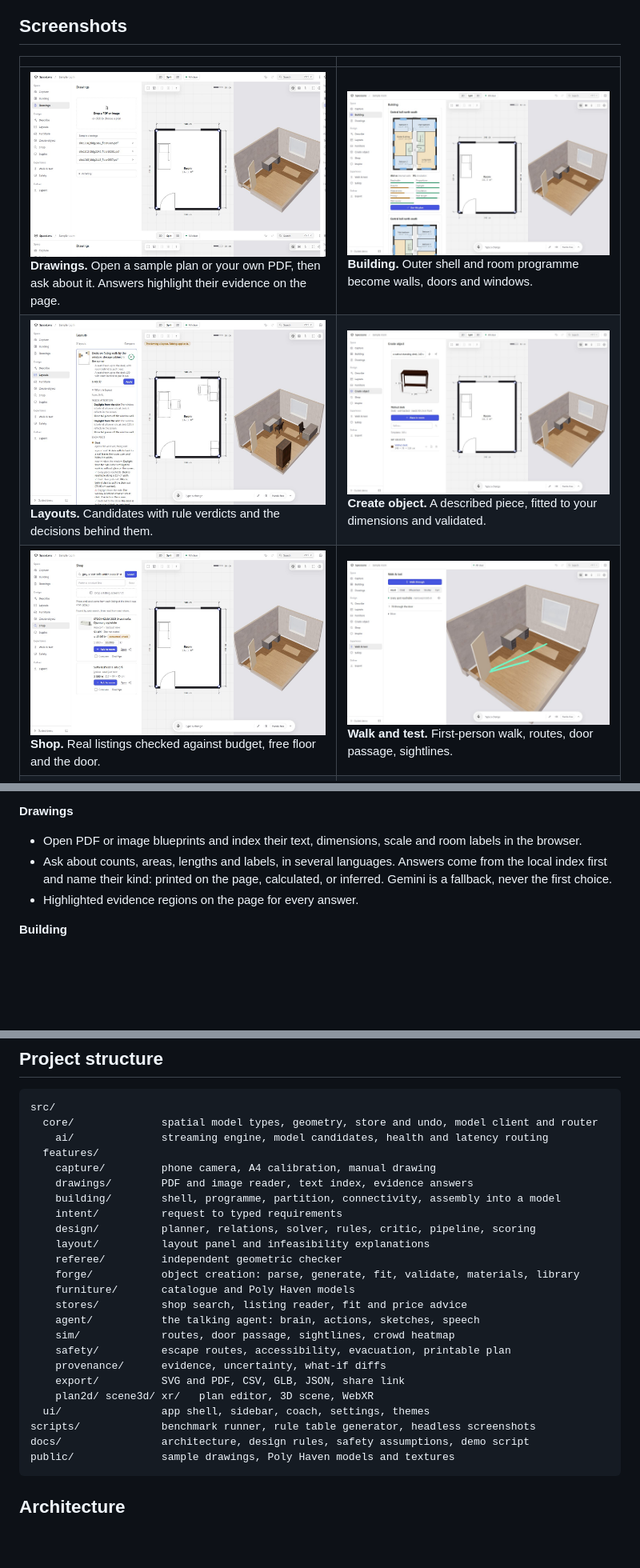
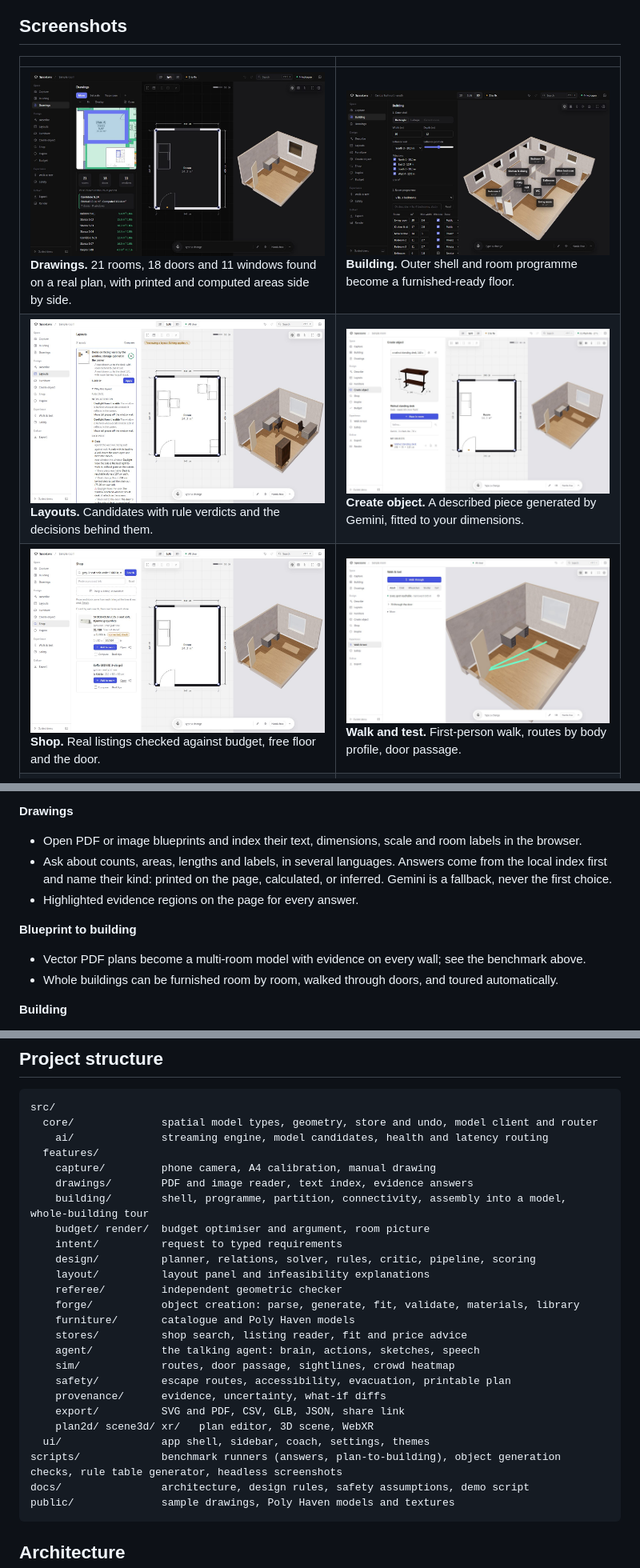
Before and after one commit to JUNCTION26/SpaceLens, a Markdown page: README.md, 3 parts joined by grey strips. Shown at 80% size. Drawn GitHub-style; pictures changed too: docs/img/building.jpg, docs/img/create.jpg, docs/img/drawings.jpg; blank space fills up the shorter version.

Commit message:
Lead the README with plan-to-building results, refresh screenshots and feature list

````diff
--- a/README.md
+++ b/README.md
@@ -28,9 +48,9 @@ An agent you can talk to sits over all of it: it answers about the room, sketche
 
 | | |
 | --- | --- |
-| ![Drawings: ask a question, see the evidence](docs/img/drawings.jpg) **Drawings.** Open a sample plan or your own PDF, then ask about it. Answers highlight their evidence on the page. | ![Building: a floor from a room programme](docs/img/building.jpg) **Building.** Outer shell and room programme become walls, doors and windows. |
-| ![Layouts compared with their reasons](docs/img/layouts.jpg) **Layouts.** Candidates with rule verdicts and the decisions behind them. | ![Create object](docs/img/create.jpg) **Create object.** A described piece, fitted to your dimensions and validated. |
-| ![Shop](docs/img/shop.jpg) **Shop.** Real listings checked against budget, free floor and the door. | ![Walk and test](docs/img/walk.jpg) **Walk and test.** First-person walk, routes, door passage, sightlines. |
+| ![Drawings: a built plan with printed and computed areas](docs/img/drawings.jpg) **Drawings.** 21 rooms, 18 doors and 11 windows found on a real plan, with printed and computed areas side by side. | ![Building: a villa from a room programme](docs/img/building.jpg) **Building.** Outer shell and room programme become a furnished-ready floor. |
+| ![Layouts compared with their reasons](docs/img/layouts.jpg) **Layouts.** Candidates with rule verdicts and the decisions behind them. | ![Create object](docs/img/create.jpg) **Create object.** A described piece generated by Gemini, fitted to your dimensions. |
+| ![Shop](docs/img/shop.jpg) **Shop.** Real listings checked against budget, free floor and the door. | ![Walk and test](docs/img/walk.jpg) **Walk and test.** First-person walk, routes by body profile, door passage. |
 | ![Safety](docs/img/safety.jpg) **Safety.** Exits, travel distance, wheelchair access and an evacuation estimate. | ![Export](docs/img/export.jpg) **Export.** Plans, schedules, a 3D model and a share link. |
 
 ## Features
@@ -43,6 +63,10 @@ An agent you can talk to sits over all of it: it answers about the room, sketche
 - Open PDF or image blueprints and index their text, dimensions, scale and room labels in the browser.
 - Ask about counts, areas, lengths and labels, in several languages. Answers come from the local index first and name their kind: printed on the page, calculated, or inferred. Gemini is a fallback, never the first choice.
 - Highlighted evidence regions on the page for every answer.
+
+**Blueprint to building**
+- Vector PDF plans become a multi-room model with evidence on every wall; see the benchmark above.
+- Whole buildings can be furnished room by room, walked through doors, and toured automatically.
 
 **Building**
 - Pick an outer shell (rectangle, L-shape or the current room), an entrance and windows, then a room programme (for example a villa with three bedrooms) or describe one in words.
@@ -165,7 +194,8 @@ src/
   features/
     capture/         phone camera, A4 calibration, manual drawing
     drawings/        PDF and image reader, text index, evidence answers
-    building/        shell, programme, partition, connectivity, assembly into a model
+    building/        shell, programme, partition, connectivity, assembly into a model, whole-building tour
+    budget/ render/  budget optimiser and argument, room picture
     intent/          request to typed requirements
     design/          planner, relations, solver, rules, critic, pipeline, scoring
     layout/          layout panel and infeasibility explanations
@@ -180,7 +210,7 @@ src/
     export/          SVG and PDF, CSV, GLB, JSON, share link
     plan2d/ scene3d/ xr/   plan editor, 3D scene, WebXR
   ui/                app shell, sidebar, coach, settings, themes
-scripts/             benchmark runner, rule table generator, headless screenshots
+scripts/             benchmark runners (answers, plan-to-building), object generation checks, rule table generator, headless screenshots
 docs/                architecture, design rules, safety assumptions, demo script
 public/              sample drawings, Poly Haven models and textures
 ```
````
Also changed, not shown: other parts of README.md (+37 -9 lines).
